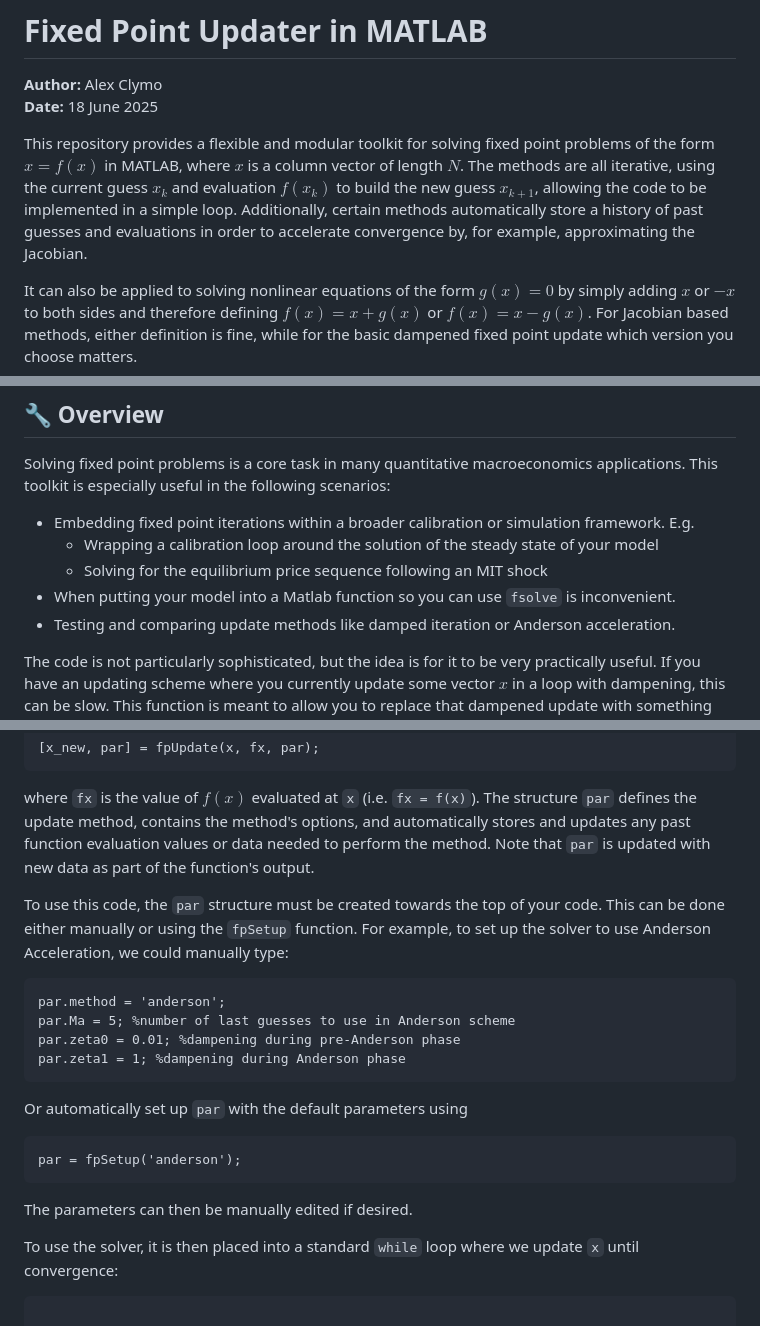
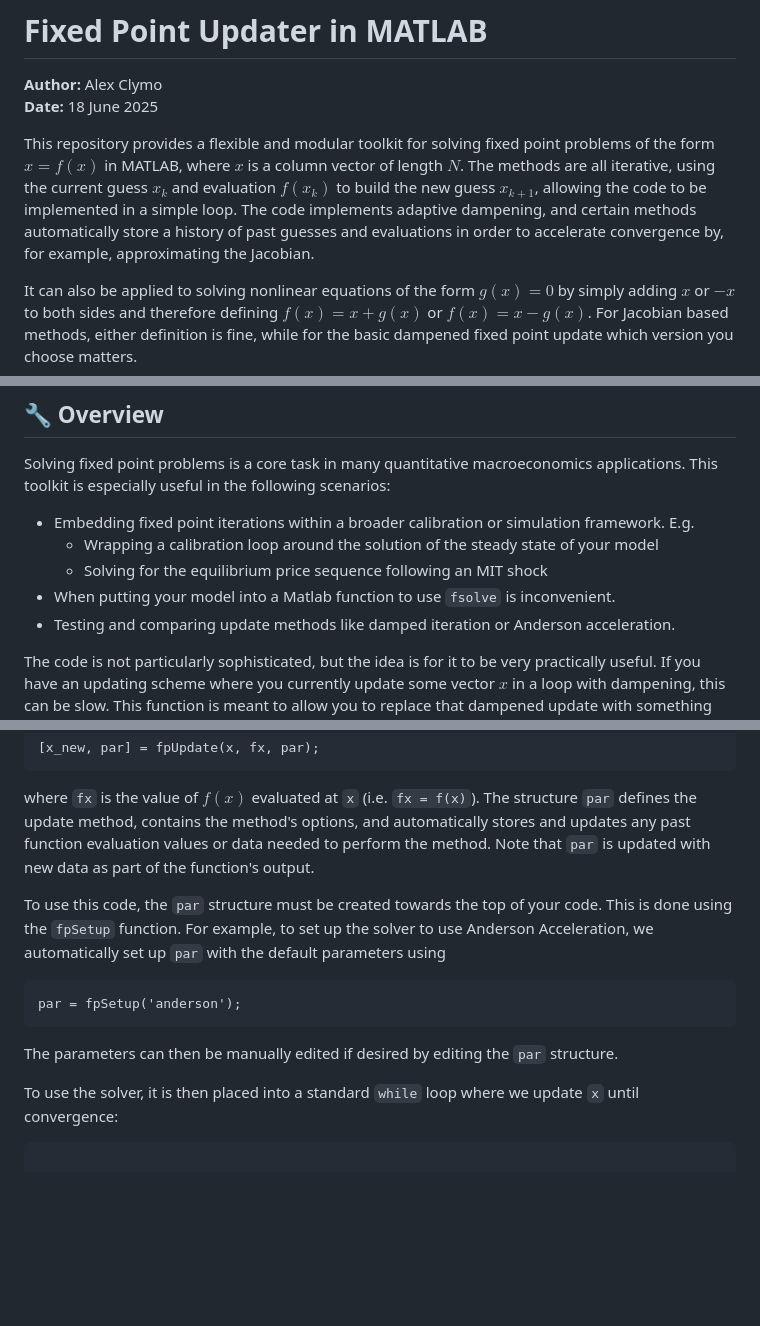
Before and after one commit to alexclymo/fpUpdate, a Markdown page: README.md, 3 parts joined by grey strips. GitHub-like rendering; blank space fills up the shorter version.

````diff
--- a/README.md
+++ b/README.md
@@ -3,7 +3,7 @@
 **Author:** Alex Clymo
 **Date:** 18 June 2025
 
-This repository provides a flexible and modular toolkit for solving fixed point problems of the form $x = f(x)$ in MATLAB, where $x$ is a column vector of length $N$. The methods are all iterative, using the current guess $`x_k`$ and evaluation $`f(x_k)`$ to build the new guess $`x_{k+1}`$, allowing the code to be implemented in a simple loop. Additionally, certain methods automatically store a history of past guesses and evaluations in order to accelerate convergence by, for example, approximating the Jacobian.
+This repository provides a flexible and modular toolkit for solving fixed point problems of the form $x = f(x)$ in MATLAB, where $x$ is a column vector of length $N$. The methods are all iterative, using the current guess $`x_k`$ and evaluation $`f(x_k)`$ to build the new guess $`x_{k+1}`$, allowing the code to be implemented in a simple loop. The code implements adaptive dampening, and certain methods automatically store a history of past guesses and evaluations in order to accelerate convergence by, for example, approximating the Jacobian.
 
 It can also be applied to solving nonlinear equations of the form $g(x) = 0$ by simply adding $x$ or $-x$ to both sides and therefore defining $f(x) = x + g(x)$ or $f(x) = x - g(x)$. For Jacobian based methods, either definition is fine, while for the basic dampened fixed point update which version you choose matters.
 
@@ -16,7 +16,7 @@ Solving fixed point problems is a core task in many quantitative macroeconomics
 - Embedding fixed point iterations within a broader calibration or simulation framework. E.g.
     - Wrapping a calibration loop around the solution of the steady state of your model
     - Solving for the equilibrium price sequence following an MIT shock
-- When putting your model into a Matlab function so you can use `fsolve` is inconvenient.
+- When putting your model into a Matlab function to use `fsolve` is inconvenient.
 - Testing and comparing update methods like damped iteration or Anderson acceleration.
 
 The code is not particularly sophisticated, but the idea is for it to be very practically useful. If you have an updating scheme where you currently update some vector $x$ in a loop with dampening, this can be slow. This function is meant to allow you to replace that dampened update with something more sophisticated with little to no hassle.
@@ -37,18 +37,11 @@ The core use is to update a guess `x` to a new guess `x_new` using the function
 ```
 where `fx` is the value of $f(x)$ evaluated at `x` (i.e. `fx = f(x)`). The structure `par` defines the update method, contains the method's options, and automatically stores and updates any past function evaluation values or data needed to perform the method. Note that `par` is updated with new data as part of the function's output.
 
-To use this code, the `par` structure must be created towards the top of your code. This can be done either manually or using the `fpSetup` function. For example, to set up the solver to use Anderson Acceleration, we could manually type:
-```matlab
-par.method = 'anderson';
-par.Ma = 5; %number of last guesses to use in Anderson scheme
-par.zeta0 = 0.01; %dampening during pre-Anderson phase
-par.zeta1 = 1; %dampening during Anderson phase
-```
-Or automatically set up `par` with the default parameters using
+To use this code, the `par` structure must be created towards the top of your code. This is done using the `fpSetup` function. For example, to set up the solver to use Anderson Acceleration, we automatically set up `par` with the default parameters using
 ```matlab
 par = fpSetup('anderson');
 ```
-The parameters can then be manually edited if desired.
+The parameters can then be manually edited if desired by editing the `par` structure.
 
 To use the solver, it is then placed into a standard `while` loop where we update `x` until convergence:
 ```matlab
````
Also changed, not shown: other parts of README.md (+2 -0 lines).
